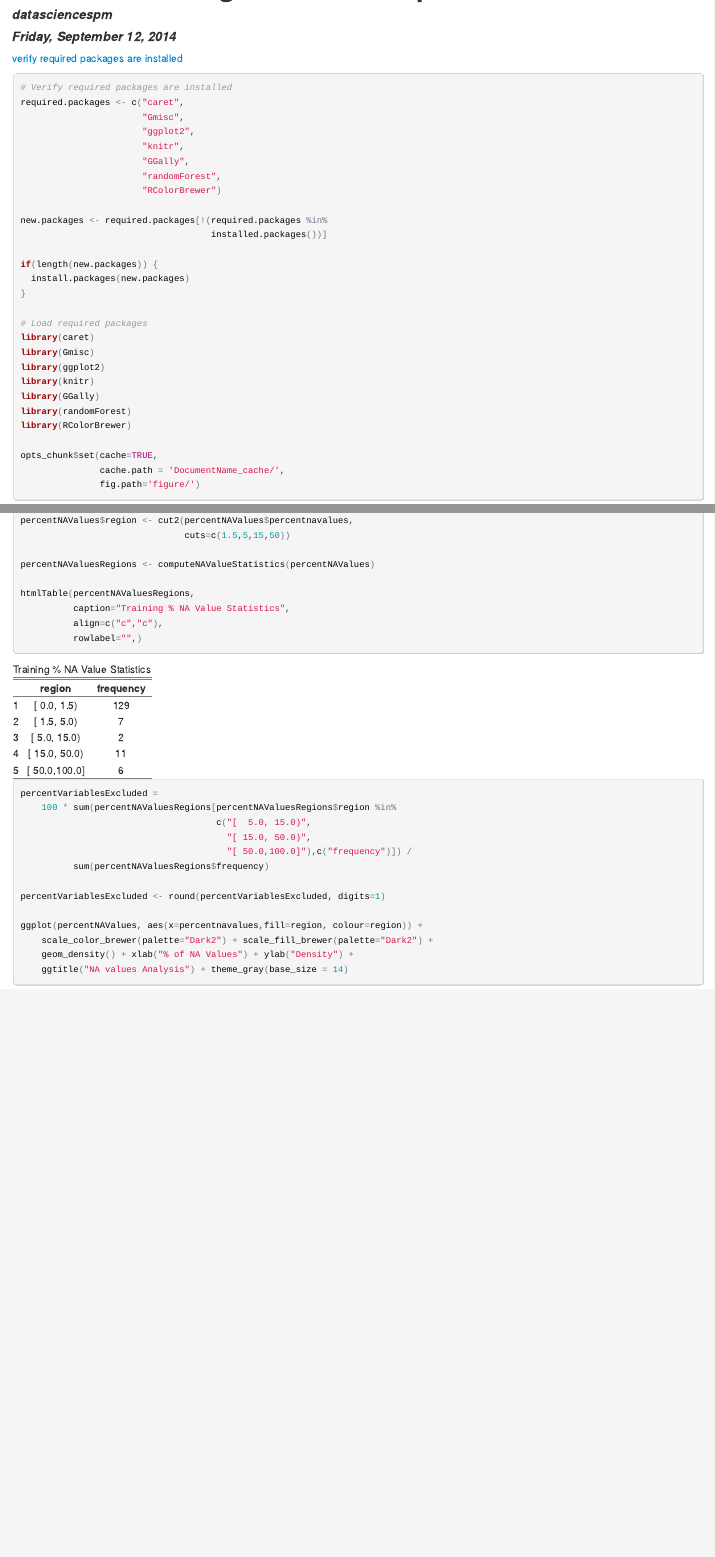
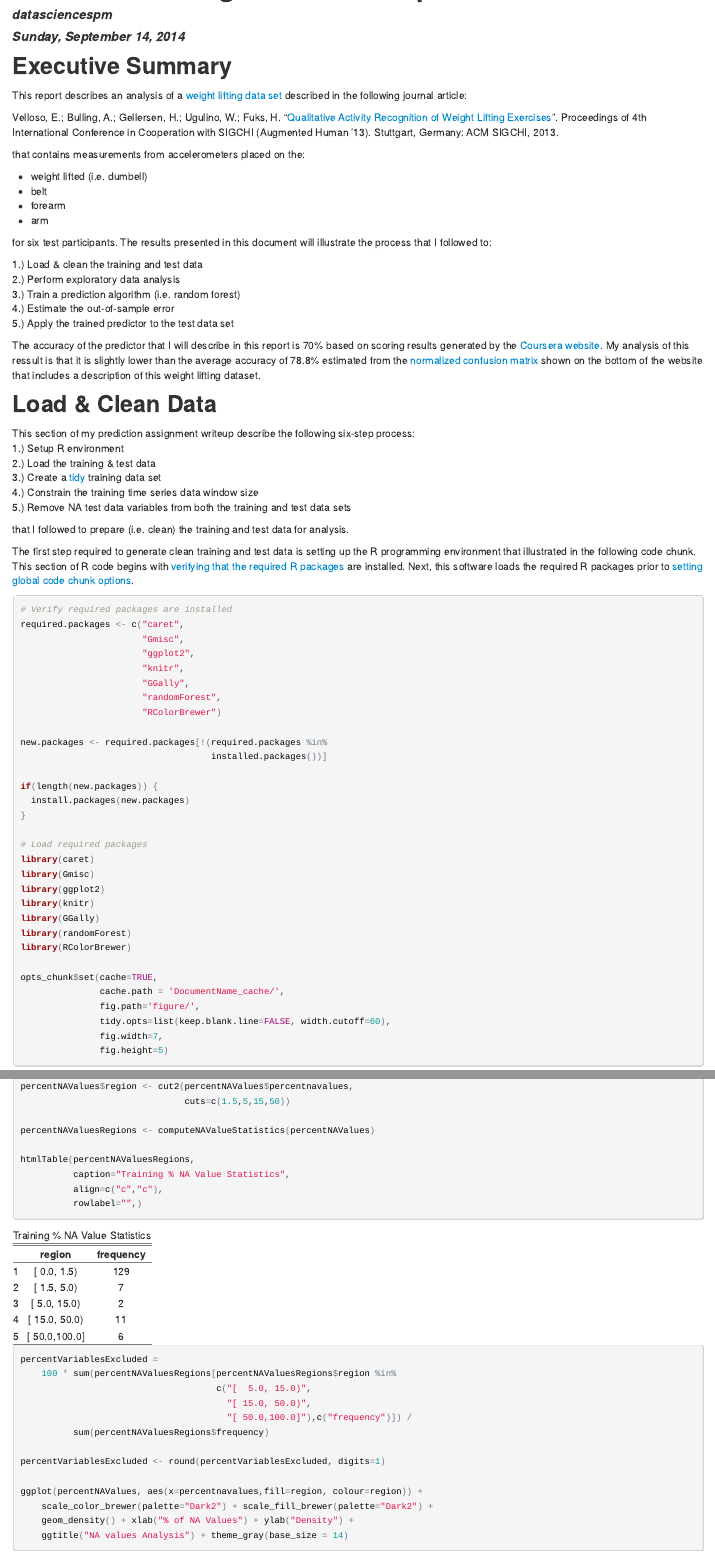
Before and after one commit to mspcvsp/PracticalMachineLearning, an R Markdown document (predictionAssignmentWriteup.Rmd): the page in a window 1100 px wide, from its top, and a second part further down, joined at a grey line. The pictures show the output file predictionAssignmentWriteup.html that the author committed with the source, opened offline.

Commit message:
Updated prediction writeup

````diff
--- a/predictionAssignmentWriteup.Rmd
+++ b/predictionAssignmentWriteup.Rmd
@@ -1,10 +1,57 @@
 ---
 title: "Prediction Assignment Writeup"
 author: "datasciencespm"
-date: "Friday, September 12, 2014"
+date: "Sunday, September 14, 2014"
 output: html_document
 ---
-[verify required packages are installed][1]
+## Executive Summary
+This report describes an analysis of a [weight lifting data set][1] described
+in the following journal article:
+
+Velloso, E.; Bulling, A.; Gellersen, H.; Ugulino, W.; Fuks, H.
+"[Qualitative Activity Recognition of Weight Lifting Exercises][2]". Proceedings
+of 4th  International Conference in Cooperation with SIGCHI (Augmented Human
+'13). Stuttgart, Germany: ACM SIGCHI, 2013.
+
+that contains measurements from accelerometers placed on the:
+
+* weight lifted (i.e. dumbell)
+* belt
+* forearm
+* arm
+
+for six test participants. The results presented in this document will
+illustrate the process that I followed to:
+
+1.) Load & clean the training and test data
+2.) Perform exploratory data analysis
+3.) Train a prediction algorithm (i.e. random forest)
+4.) Estimate the out-of-sample error
+5.) Apply the trained predictor to the test data set
+
+The accuracy of the predictor that I will describe in this report is 70% based
+on scoring results generated by the [Coursera website][3]. My analysis of this
+ressult is that it is slightly lower than the average accuracy of 78.8%
+estimated from the [normalized confusion matrix][1] shown on the bottom of
+the website that includes a description of this weight lifting dataset.
+
+## Load & Clean Data
+This section of my prediction assignment writeup describe the following six-step
+process:
+1.) Setup R environment
+2.) Load the training & test data
+3.) Create a [tidy][4] training data set
+4.) Constrain the training time series data window size
+5.) Remove NA test data variables from both the training and test data sets
+
+that I followed to prepare (i.e. clean) the training and test data for
+analysis.
+
+The first step required to generate clean training and test data is setting up
+the R programming environment that illustrated in the following code chunk.
+This section of R code begins with [verifying that the required R packages][5]
+are installed. Next, this software loads the required R packages prior to
+[setting global code chunk options][6].
 ```{r setupEnvironment, message=FALSE}
 # Verify required packages are installed
 required.packages <- c("caret",
@@ -33,8 +80,12 @@ library(RColorBrewer)
 
 opts_chunk$set(cache=TRUE,
                cache.path = 'DocumentName_cache/',
-               fig.path='figure/')
+               fig.path='figure/',
+               tidy.opts=list(keep.blank.line=FALSE, width.cutoff=60),
+               fig.width=7,
+               fig.height=5)
 ```
+
 
 ```{r loadAndCleanDataPart1}
 if (!file.exists("./Data")) {
````
Also changed, not shown: figure/exploratoryDataAnalysisPart1.png, figure/exploratoryDataAnalysisPart2.png, figure/exploratoryDataAnalysisPart3.png, figure/loadAndCleanDataPart4.png (added), figure/randomForestModel1.png, predictionAssignmentWriteup.html, predictionAssignmentWriteup.Rmd (62 more changed lines).
